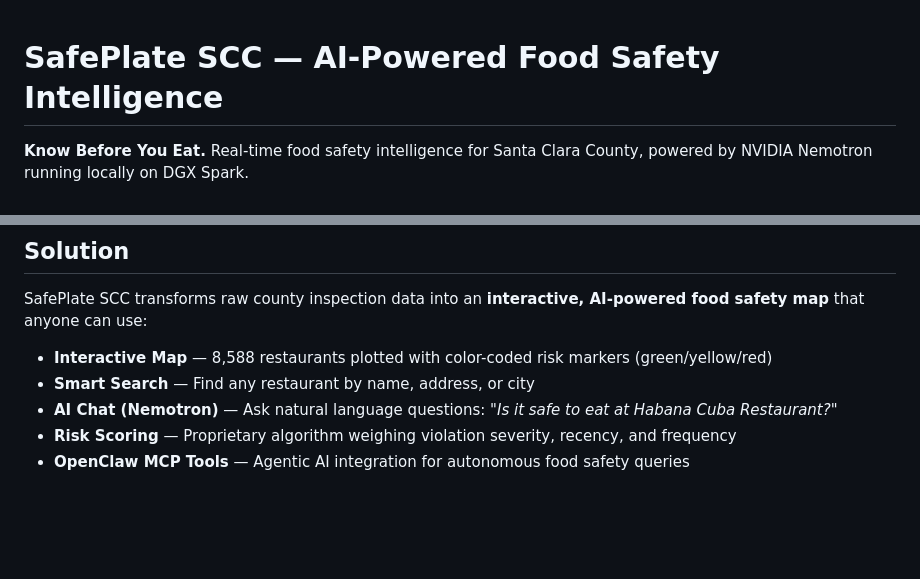
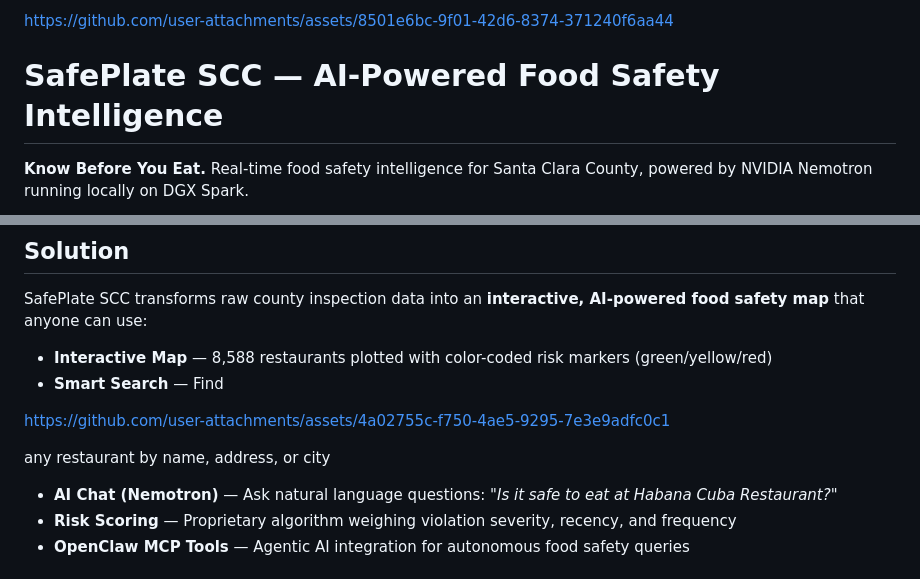
Before and after one commit to atang-ncat/safeplate-scc, a Markdown page: README.md, 2 parts joined by grey strips. Drawn GitHub-style; blank space fills up the shorter version.

Commit message:
Enhance README with links and feature details
Added links and improved the description of the Smart Search feature.

```diff
--- a/README.md
+++ b/README.md
@@ -1,3 +1,8 @@
+
+
+https://github.com/user-attachments/assets/8501e6bc-9f01-42d6-8374-371240f6aa44
+
+
 # SafePlate SCC — AI-Powered Food Safety Intelligence
 
 **Know Before You Eat.** Real-time food safety intelligence for Santa Clara County, powered by NVIDIA Nemotron running locally on DGX Spark.
@@ -24,7 +29,11 @@ Santa Clara County — home to **2 million residents** and the heart of Silicon
 SafePlate SCC transforms raw county inspection data into an **interactive, AI-powered food safety map** that anyone can use:
 
 - **Interactive Map** — 8,588 restaurants plotted with color-coded risk markers (green/yellow/red)
-- **Smart Search** — Find any restaurant by name, address, or city
+- **Smart Search** — Find
+
+https://github.com/user-attachments/assets/4a02755c-f750-4ae5-9295-7e3e9adfc0c1
+
+any restaurant by name, address, or city
 - **AI Chat (Nemotron)** — Ask natural language questions: *"Is it safe to eat at Habana Cuba Restaurant?"*
 - **Risk Scoring** — Proprietary algorithm weighing violation severity, recency, and frequency
 - **OpenClaw MCP Tools** — Agentic AI integration for autonomous food safety queries
```
